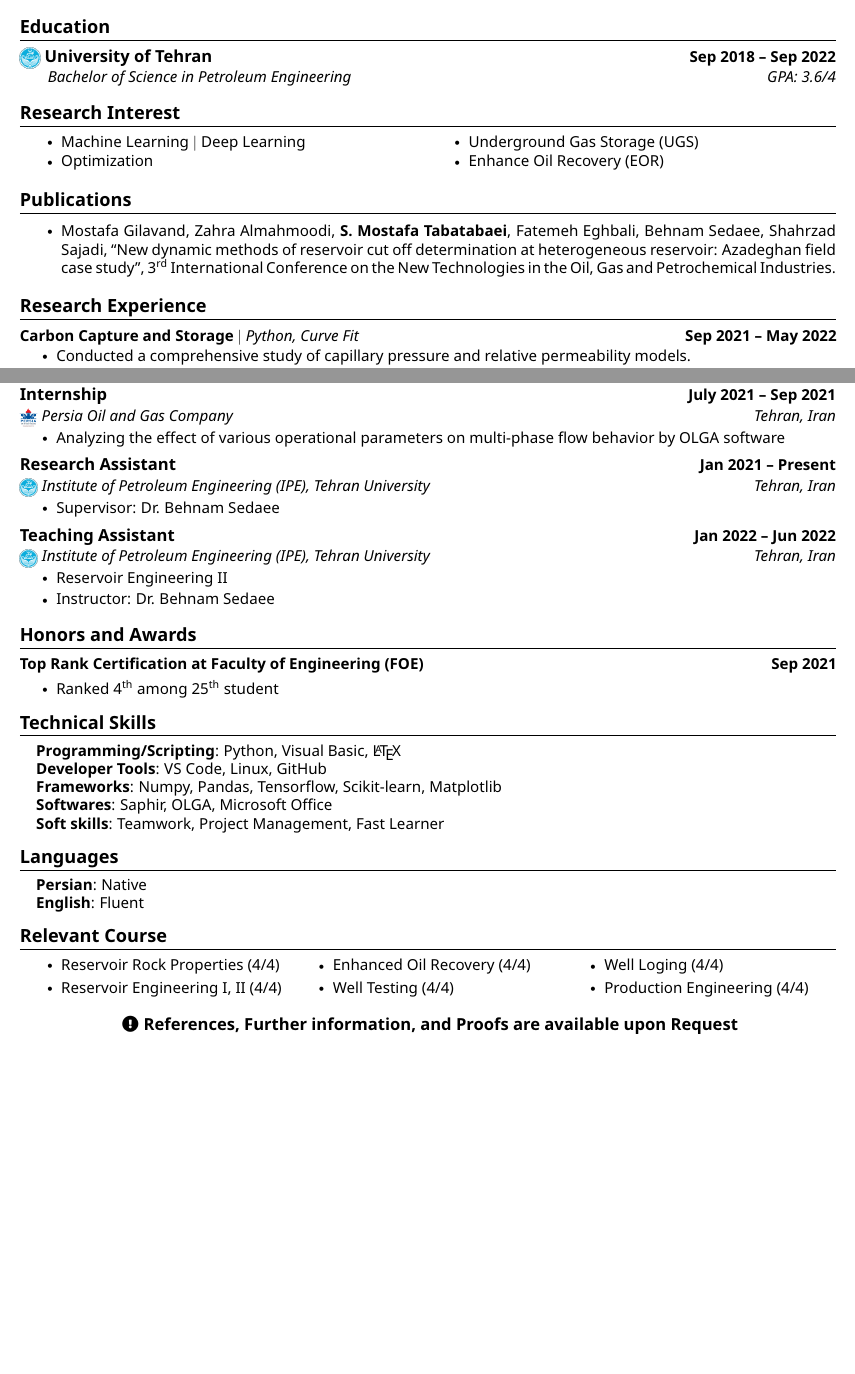
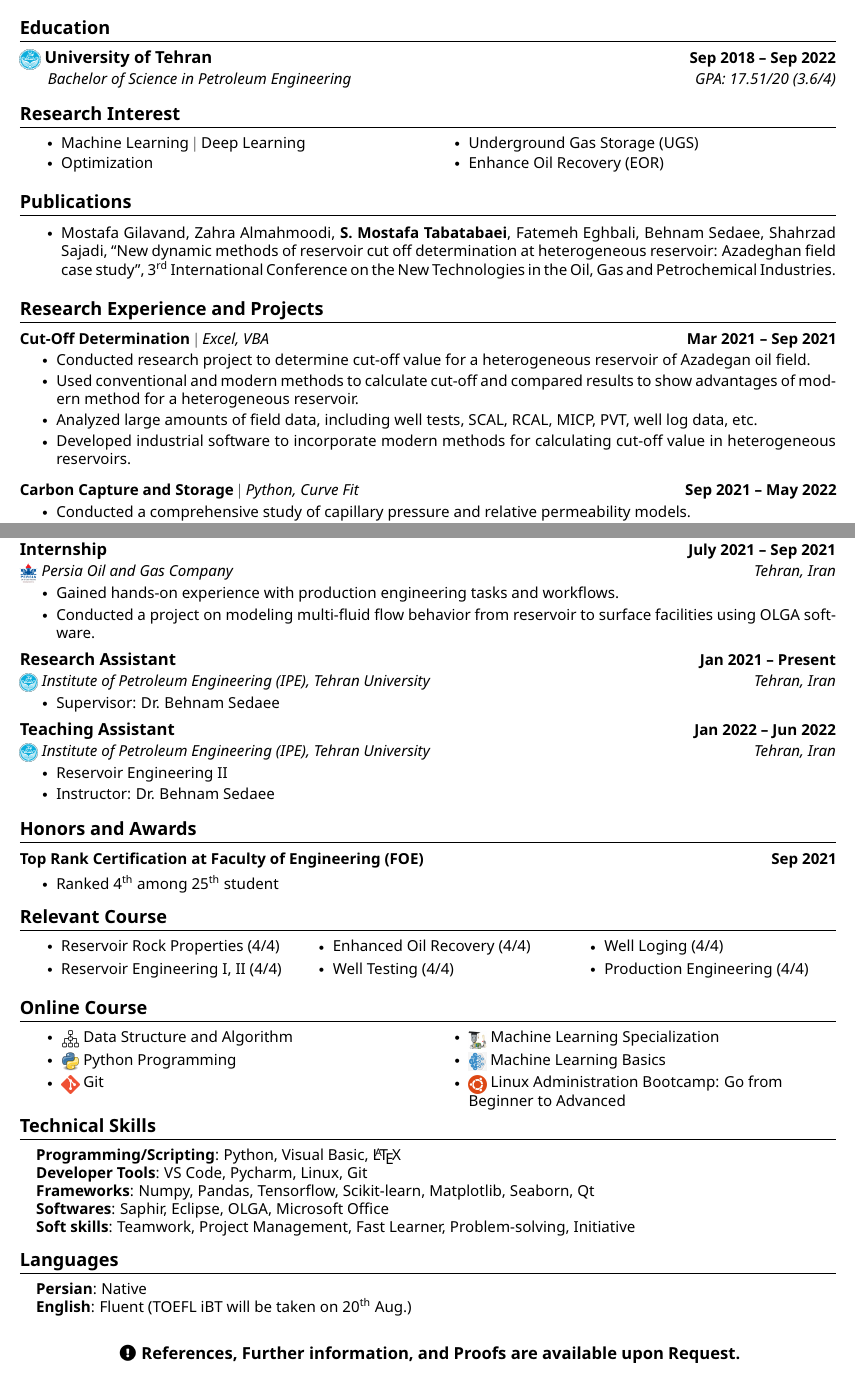
Before and after one commit to tabatabaei-mosi/CV-latex, a LaTeX CV (src/Tabatabaei-CV.tex): two parts of pages 1 and 2 of 2, joined at a grey line, cut so that both start at the same text, the shorter picture padded with empty space. The pictures show the PDF file src/Tabatabaei-CV.pdf that the author committed with the source.

Commit message:
Add Online course

```diff
--- a/src/Tabatabaei-CV.tex
+++ b/src/Tabatabaei-CV.tex
@@ -178,7 +191,7 @@
 	\resumeSubheadingmosi
 	% {\href{https://www.ut.ac.ir/en}{University of Tehran}}
 	{\authorimg{images/UT.png} \href{https://www.ut.ac.ir/en}{University of Tehran}}{Sep 2018 -- Sep 2022}
-	{\hspace{0.65cm}Bachelor of Science in Petroleum Engineering}{GPA: 3.6/4}
+	{\hspace{0.65cm}Bachelor of Science in Petroleum Engineering}{GPA: 17.51/20 (3.6/4)}
 	\resumeSubHeadingListEnd
 
 
@@ -209,9 +222,19 @@
 
 
 %-----------PROJECTS-----------
-\section{Research Experience}
+\section{Research Experience and Projects}
 	\vspace{-5pt}
 	\resumeSubHeadingListStart
+
+	\resumeProjectHeading
+	{\textbf{Cut-Off Determination} $|$ \emph{Excel, VBA}}{Mar 2021 -- Sep 2021}
+	\resumeItemListStart
+	\resumeItem{Conducted research project to determine cut-off value for a heterogeneous reservoir of Azadegan oil field.}
+	\resumeItem{Used conventional and modern methods to calculate cut-off and compared results to show advantages of modern method for a heterogeneous reservoir.}
+	\resumeItem{Analyzed large amounts of field data, including well tests, SCAL, RCAL, MICP, PVT, well log data, etc.}
+	\resumeItem{Developed industrial software to incorporate modern methods for calculating cut-off value in heterogeneous reservoirs.}
+	\resumeItemListEnd
+	\vspace{-13pt}
 
 	\resumeProjectHeading
 	{\textbf{Carbon Capture and Storage} $|$ \emph{Python, Curve Fit}}{Sep 2021 -- May 2022}
@@ -279,7 +302,8 @@
 {Internship}{July 2021 -- Sep 2021}
 {\authorimg{images/Persia.png} \href{http://www.persia-oil.com/index.aspx?siteid=3}{Persia Oil and Gas Company}}{Tehran, Iran}
 \resumeItemListStart
-\resumeItem{Analyzing the effect of various operational parameters on multi-phase flow behavior by OLGA software}
+\resumeItem{Gained hands-on experience with production engineering tasks and workflows.}
+\resumeItem{Conducted a project on modeling multi-fluid flow behavior from reservoir to surface facilities using OLGA software.}
 \resumeItemListEnd
 
 \resumeSubheading
@@ -321,4 +338,0 @@
-				\textbf{Developer Tools}{: VS Code, Linux, GitHub} \\
-				\textbf{Frameworks}{: Numpy, Pandas, Tensorflow, Scikit-learn, Matplotlib} \\
-				\textbf{Softwares}{: Saphir, OLGA, Microsoft Office} \\
-				\textbf{Soft skills}{: Teamwork, Project Management, Fast Learner} \\
@@ -375,7 +365,36 @@
+		\item \authorimg{images/ubuntu.jpg} \href{https://www.udemy.com/course/linux-administration-bootcamp/}{Linux Administration Bootcamp: Go from Beginner to Advanced}
+	\end{itemize}
+\end{multicols}
+\vspace*{2.0\multicolsep}
+
+%-----------PROGRAMMING SKILLS-----------
+\section{Technical Skills}
+\begin{itemize}[leftmargin=0.15in, label={}]
+	\small{\item{
+			\textbf{Programming/Scripting}{: Python, Visual Basic, \LaTeX} \\
+			\textbf{Developer Tools}{: VS Code, Pycharm, Linux, Git} \\
+			\textbf{Frameworks}{: Numpy, Pandas, Tensorflow, Scikit-learn, Matplotlib, Seaborn, Qt} \\
+			\textbf{Softwares}{: Saphir, Eclipse, OLGA, Microsoft Office} \\
+			\textbf{Soft skills}{: Teamwork, Project Management, Fast Learner, Problem-solving, Initiative} \\
+	}}
+\end{itemize}
+\vspace{-16pt}
+
+
+
+%-----------Languages---------------
+\section{Languages}
+\begin{itemize}[leftmargin=0.15in, label={}]
+	\small{\item{
+			\textbf{Persian}{: Native} \\
+			\textbf{English}{: Fluent (TOEFL iBT will be taken on 20\textsuperscript{th} Aug.)} \\
+	}}
+\end{itemize}
+\vspace{-16pt}
 
 %------References-------
-\vspace{0.5cm}
-\centering{\textbf{	\faExclamationCircle \hspace{0.5 pt} References, Further information, and Proofs are available upon Request}
+\vspace{0.75cm}
+\centering{\textbf{	\faExclamationCircle \hspace{0.5 pt} References, Further information, and Proofs are available upon Request.}
 
 
 \end{document}
```
Also changed, not shown: src/Tabatabaei-CV.pdf, src/images/ds-algorithm.png (added), src/images/git.png (added), src/images/ml-logo.jpg (added), src/images/ml-logo.png (added), src/images/ml.png (added), src/images/python.png (added), src/images/ubuntu.jpg (added), src/Tabatabaei-CV.tex (79 more changed lines).
